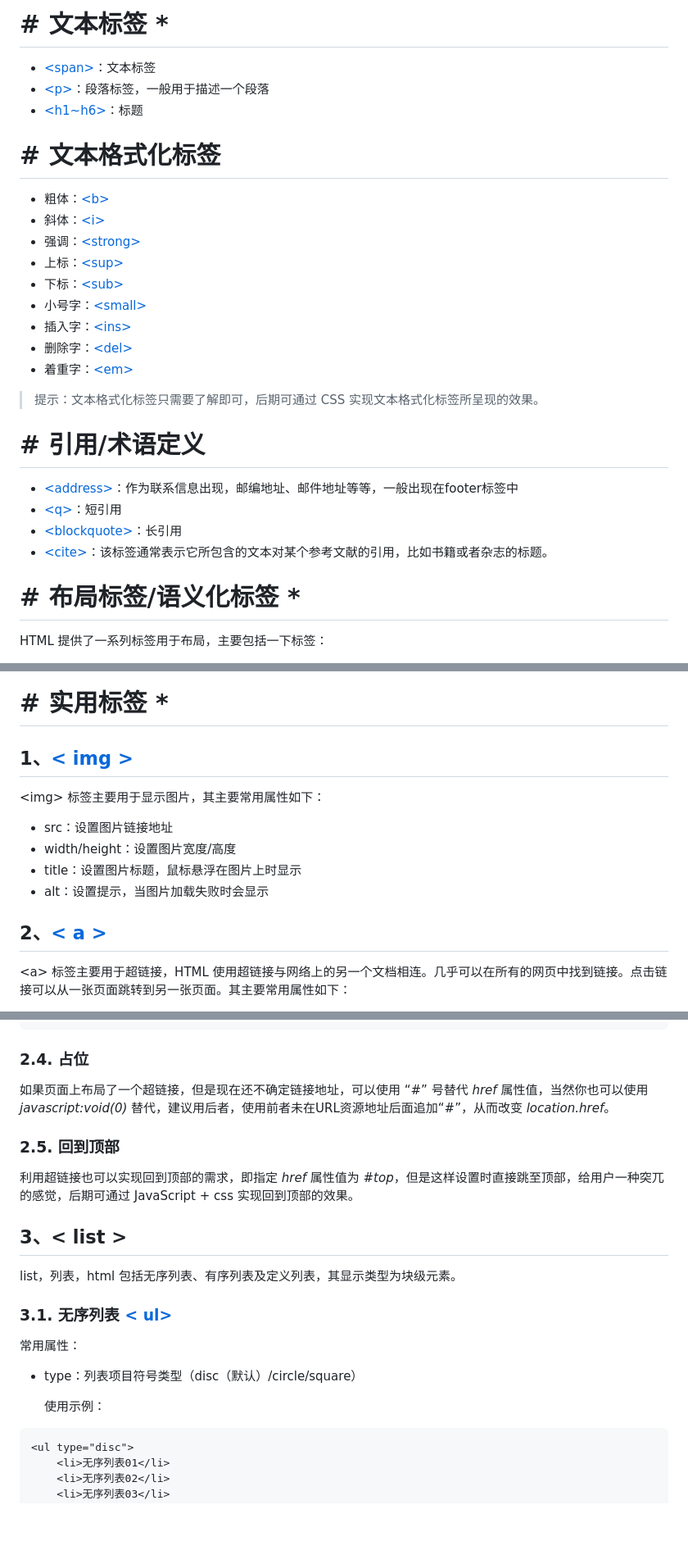
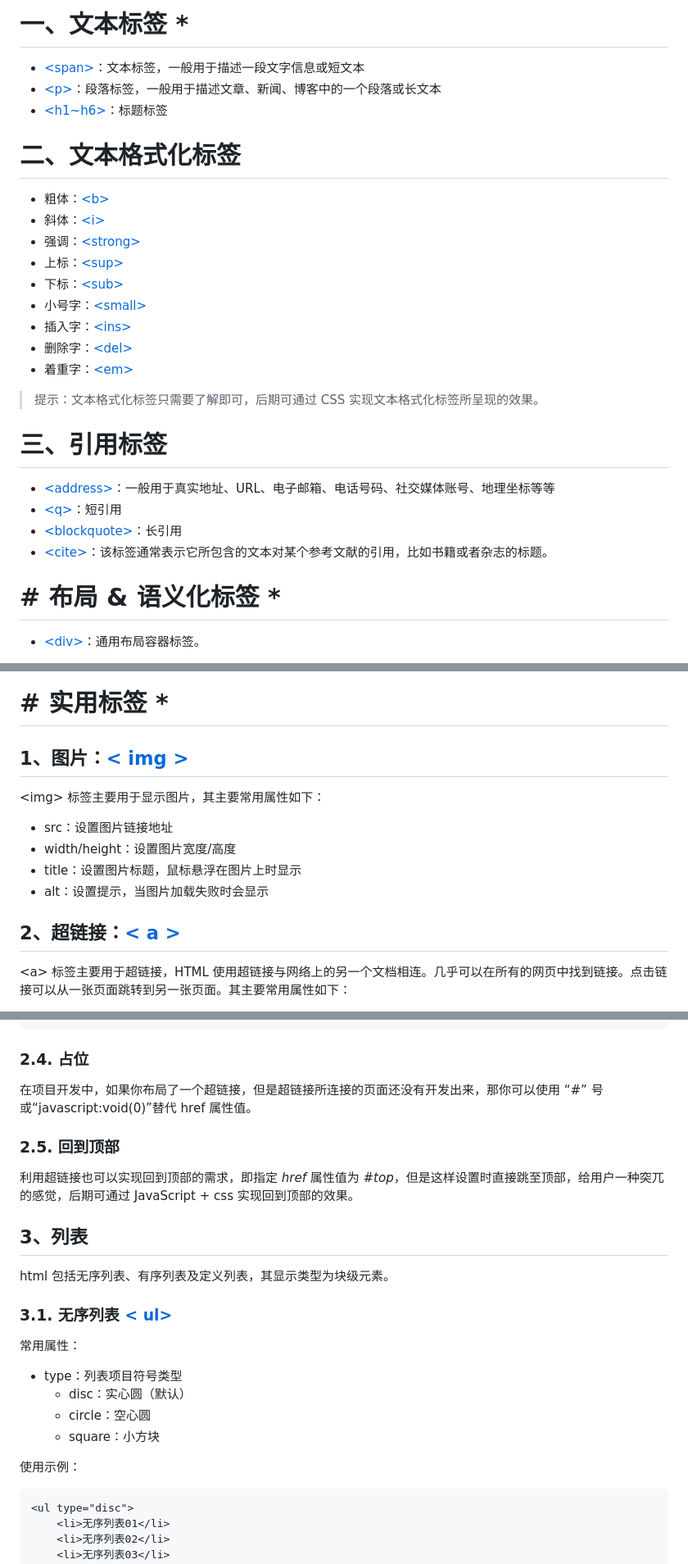
Before and after one commit to LiHongyao/HTML, a Markdown page: 第02章 基础标签.md, 3 parts joined by grey strips. Shown: that part at 82% size. GitHub-like rendering; blank space fills up the shorter version.

````diff
--- a/第02章 基础标签.md
+++ b/第02章 基础标签.md
@@ -1,10 +1,10 @@
-# # 文本标签 *
+# 一、文本标签 *
 
-- [\<span>](<https://developer.mozilla.org/zh-CN/docs/Web/HTML/Element/span>)：文本标签
-- [\<p>](<https://developer.mozilla.org/zh-CN/docs/Web/HTML/Element/p>)：段落标签，一般用于描述一个段落
-- [\<h1~h6>](<https://developer.mozilla.org/zh-CN/docs/Web/HTML/Element/Heading_Elements>)：标题
+- [\<span>](<https://developer.mozilla.org/zh-CN/docs/Web/HTML/Element/span>)：文本标签，一般用于描述一段文字信息或短文本
+- [\<p>](<https://developer.mozilla.org/zh-CN/docs/Web/HTML/Element/p>)：段落标签，一般用于描述文章、新闻、博客中的一个段落或长文本
+- [\<h1~h6>](<https://developer.mozilla.org/zh-CN/docs/Web/HTML/Element/Heading_Elements>)：标题标签
 
-# # 文本格式化标签
+# 二、文本格式化标签
 
 - 粗体：[\<b>](<https://developer.mozilla.org/zh-CN/docs/Web/HTML/Element/b>)
 - 斜体：[\<i>](<https://developer.mozilla.org/zh-CN/docs/Web/HTML/Element/i>)
@@ -18,14 +18,14 @@
 
 > 提示：文本格式化标签只需要了解即可，后期可通过 CSS 实现文本格式化标签所呈现的效果。
 
-# # 引用/术语定义
+# 三、引用标签
 
-- [\<address>](<https://developer.mozilla.org/zh-CN/docs/Web/HTML/Element/address>)：作为联系信息出现，邮编地址、邮件地址等等，一般出现在footer标签中
+- [\<address>](<https://developer.mozilla.org/zh-CN/docs/Web/HTML/Element/address>)：一般用于真实地址、URL、电子邮箱、电话号码、社交媒体账号、地理坐标等等
 - [\<q>](<https://developer.mozilla.org/zh-CN/docs/Web/HTML/Element/q>)：短引用
 - [\<blockquote>](<https://developer.mozilla.org/zh-CN/docs/Web/HTML/Element/blockquote>)：长引用
 - [\<cite>](<https://developer.mozilla.org/zh-CN/docs/Web/HTML/Element/cite>)：该标签通常表示它所包含的文本对某个参考文献的引用，比如书籍或者杂志的标题。
 
-# # 布局标签/语义化标签 *
+# # 布局 & 语义化标签 *
 
-HTML 提供了一系列标签用于布局，主要包括一下标签：
+- [\<div>](<https://developer.mozilla.org/zh-CN/docs/Web/HTML/Element/div>)：通用布局容器标签。
 
@@ -52,7 +50,7 @@ HTML 提供了一系列标签用于布局，主要包括一下标签：
 
 # # 实用标签 *
 
-## 1、[\< img >](<https://developer.mozilla.org/zh-CN/docs/Web/HTML/Element/img>)
+## 1、图片：[\< img >](<https://developer.mozilla.org/zh-CN/docs/Web/HTML/Element/img>)
 
 \<img> 标签主要用于显示图片，其主要常用属性如下：
 
@@ -61,7 +59,7 @@ HTML 提供了一系列标签用于布局，主要包括一下标签：
 - title：设置图片标题，鼠标悬浮在图片上时显示
 - alt：设置提示，当图片加载失败时会显示
 
-## 2、[\< a >](<https://developer.mozilla.org/zh-CN/docs/Web/HTML/Element/a>)
+## 2、超链接：[\< a >](<https://developer.mozilla.org/zh-CN/docs/Web/HTML/Element/a>)
 
 \<a> 标签主要用于超链接，HTML 使用超链接与网络上的另一个文档相连。几乎可以在所有的网页中找到链接。点击链接可以从一张页面跳转到另一张页面。其主要常用属性如下：
 
@@ -96,23 +94,26 @@ HTML 提供了一系列标签用于布局，主要包括一下标签：
 
 ### 2.4. 占位
 
-如果页面上布局了一个超链接，但是现在还不确定链接地址，可以使用 “#” 号替代 *href* 属性值，当然你也可以使用 *javascript:void(0)* 替代，建议用后者，使用前者未在URL资源地址后面追加“#”，从而改变 *location.href*。
+在项目开发中，如果你布局了一个超链接，但是超链接所连接的页面还没有开发出来，那你可以使用 “#” 号或“javascript:void(0)”替代 href 属性值。
 
 ### 2.5. 回到顶部
 
 利用超链接也可以实现回到顶部的需求，即指定 *href* 属性值为 *#top*，但是这样设置时直接跳至顶部，给用户一种突兀的感觉，后期可通过 JavaScript + css 实现回到顶部的效果。
 
-## 3、\< list >
+## 3、列表
 
-list，列表，html 包括无序列表、有序列表及定义列表，其显示类型为块级元素。
+html 包括无序列表、有序列表及定义列表，其显示类型为块级元素。
 
 ### 3.1. 无序列表 [\< ul>](<https://developer.mozilla.org/zh-CN/docs/Web/HTML/Element/ul>)
 
 常用属性：
 
-- type：列表项目符号类型（disc（默认）/circle/square）
+- type：列表项目符号类型
+  - disc：实心圆（默认）
+  - circle：空心圆
+  - square：小方块
 
-  使用示例：
+使用示例：
 
 ```html
 <ul type="disc">
````
Also changed, not shown: other parts of 第02章 基础标签.md (+64 -42 lines), 第01章 简介.md (+37 -49 lines), IMGS/check_display.png (added), IMGS/details.png (added), IMGS/el.png (added), IMGS/hr.png (added), IMGS/mark.png (added).
